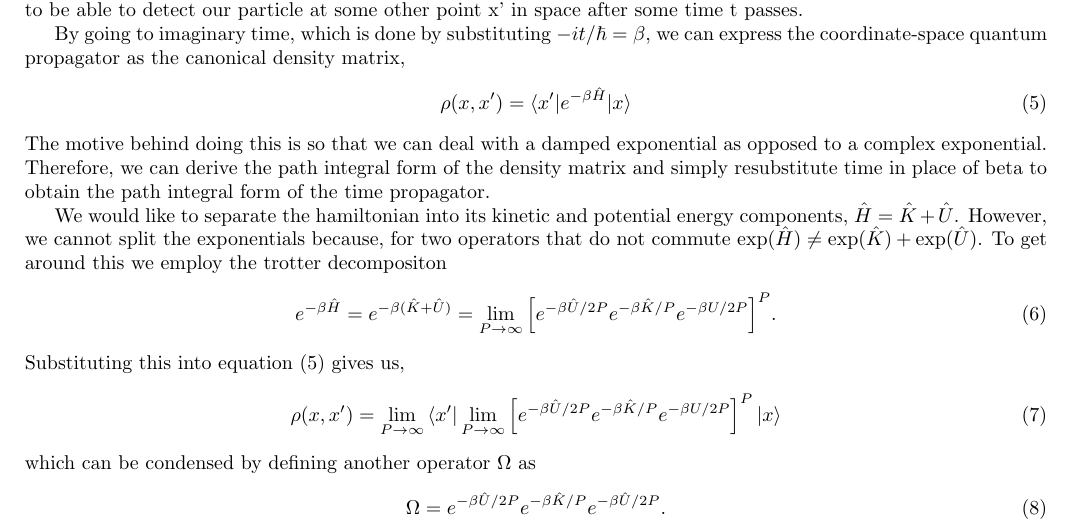
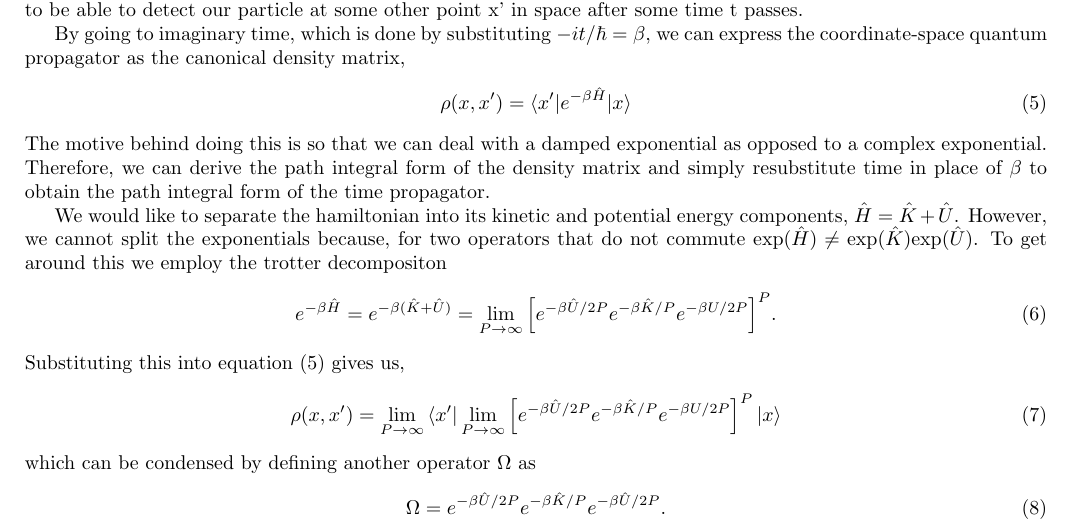
Before and after one commit to arobled1/md_dev, a LaTeX document (path_integral/notes/project.tex): part of page 1 of 3, cut so that both start at the same text. Compiled offline with pdfLaTeX.

Commit message:
fixed typos

```diff
--- a/path_integral/notes/project.tex
+++ b/path_integral/notes/project.tex
@@ -65,10 +65,10 @@ By going to imaginary time, which is done by substituting $-it/\hbar = \beta$, w
   \rho(x,x') = \braket{x'|e^{-\beta \hat{H}}| x}
 \ee
 The motive behind doing this is so that we can deal with a damped exponential as opposed to a complex exponential.
-Therefore, we can derive the path integral form of the density matrix and simply resubstitute time in place of beta to obtain the path integral form of the time propagator.
+Therefore, we can derive the path integral form of the density matrix and simply resubstitute time in place of $\beta$ to obtain the path integral form of the time propagator.
 
 We would like to separate the hamiltonian into its kinetic and potential energy components, $\hat{H} = \hat{K} + \hat{U}$.
-However, we cannot split the exponentials because, for two operators that do not commute $\text{exp}(\hat{H}) \neq \text{exp}(\hat{K}) + \text{exp}(\hat{U})$.
+However, we cannot split the exponentials because, for two operators that do not commute $\text{exp}(\hat{H}) \neq \text{exp}(\hat{K}) \text{exp}(\hat{U})$.
 To get around this we employ the trotter decompositon
 \be
   e^{- \beta \hat{H}} = e^{- \beta (\hat{K} + \hat{U})} = \lim_{P \to\infty} \Big[ e^{- \beta \hat{U}/2P} e^{-\beta \hat{K}/P} e^{-\beta{U}/2P} \Big]^P .
```
Also changed, not shown: path_integral/notes/project.pdf, 3 other files.
